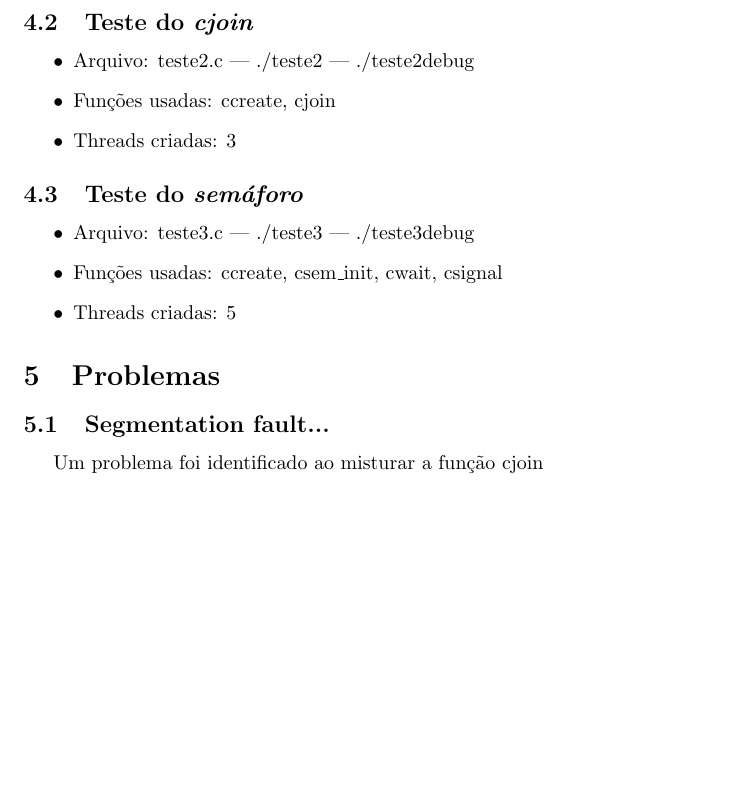
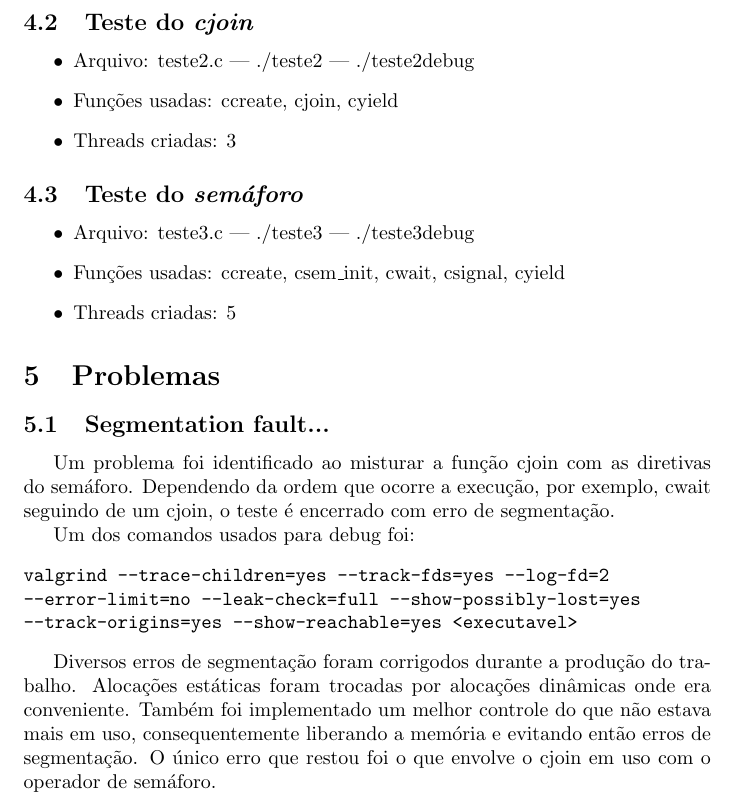
Before and after one commit to LeDSantos/inf-sistemas-operacionais-I, a LaTeX document (trabalho1/relatorio.tex): part of page 5 of 5, cut so that both start at the same text, the shorter picture padded with empty space. Compiled offline with pdfLaTeX.

Commit message:
relatório final

```diff
--- a/trabalho1/relatorio.tex
+++ b/trabalho1/relatorio.tex
@@ -111,19 +111,28 @@ Todos testes podem ser executados com o modo debug ligado, basta adicionar debug
 \subsection{Teste do \textit{cjoin}}
 \begin{itemize}
 \item Arquivo: teste2.c | ./teste2 | ./teste2debug
-\item Funções usadas: ccreate, cjoin
+\item Funções usadas: ccreate, cjoin, cyield
 \item Threads criadas: 3
 \end{itemize}
 
 \subsection{Teste do \textit{semáforo}}
 \begin{itemize}
 \item Arquivo: teste3.c | ./teste3 | ./teste3debug
-\item Funções usadas: ccreate, csem\_init, cwait, csignal
+\item Funções usadas: ccreate, csem\_init, cwait, csignal, cyield
 \item Threads criadas: 5
 \end{itemize}
 
 \section{Problemas}
 \subsection{Segmentation fault...}
-Um problema foi identificado ao misturar a função cjoin
+Um problema foi identificado ao misturar a função cjoin com as diretivas do semáforo. Dependendo da ordem que ocorre a execução, por exemplo, cwait seguindo de um cjoin, o teste é encerrado com erro de segmentação.
+
+Um dos comandos usados para debug foi:
+\begin{verbatim}
+valgrind --trace-children=yes --track-fds=yes --log-fd=2
+--error-limit=no --leak-check=full --show-possibly-lost=yes
+--track-origins=yes --show-reachable=yes <executavel>
+\end{verbatim}
+
+Diversos erros de segmentação foram corrigodos durante a produção do trabalho. Alocações estáticas foram trocadas por alocações dinâmicas onde era conveniente. Também foi implementado um melhor controle do que não estava mais em uso, consequentemente liberando a memória e evitando então erros de segmentação. O único erro que restou foi o que envolve o cjoin em uso com o operador de semáforo.
 
 \end{document}
```
